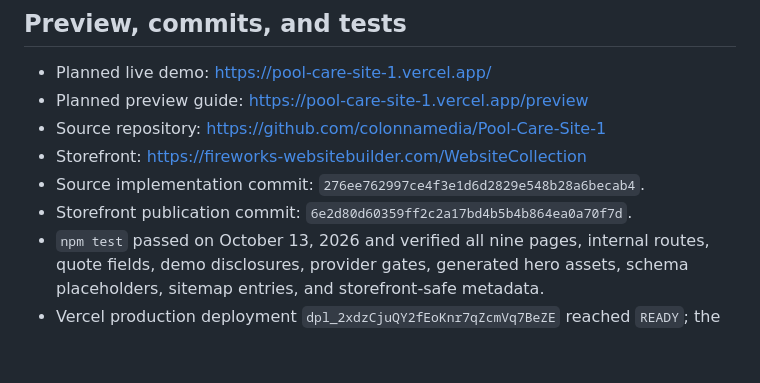
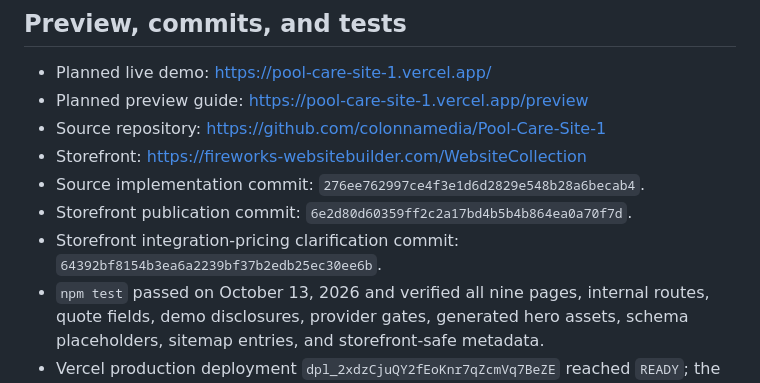
Before and after one commit to colonnamedia/Pool-Care-Site-1, a Markdown page: FIREWORKS-PROJECT.md, the part around the change. Drawn GitHub-style; blank space fills up the shorter version.

Commit message:
Record final storefront pricing clarification

```diff
--- a/FIREWORKS-PROJECT.md
+++ b/FIREWORKS-PROJECT.md
@@ -98,6 +98,7 @@ Image generation prompt summary: photorealistic commercial editorial scene of a
 - Storefront: https://fireworks-websitebuilder.com/WebsiteCollection
 - Source implementation commit: `276ee762997ce4f3e1d6d2829e548b28a6becab4`.
 - Storefront publication commit: `6e2d80d60359ff2c2a17bd4b5b4b864ea0a70f7d`.
+- Storefront integration-pricing clarification commit: `64392bf8154b3ea6a2239bf37b2edb25ec30ee6b`.
 - `npm test` passed on October 13, 2026 and verified all nine pages, internal routes, quote fields, demo disclosures, provider gates, generated hero assets, schema placeholders, sitemap entries, and storefront-safe metadata.
 - Vercel production deployment `dpl_2xdzCjuQY2fEoKnr7qZcmVq7BeZE` reached `READY`; the permanent alias, every page title/H1/navigation, original hero, detailed quote form, local-only success state, and preview guide were verified live.
 - FireWorks Home and WebsiteCollection show the template as `Featured` and `Available`; the 1200×675 storefront image loaded at its natural dimensions. Checkout was verified at $1,999 build + $499/year annual hosting (primary) or $59.99/month, plus $20/year domain; the annual first-year total before optional add-ons is $2,518.
```
